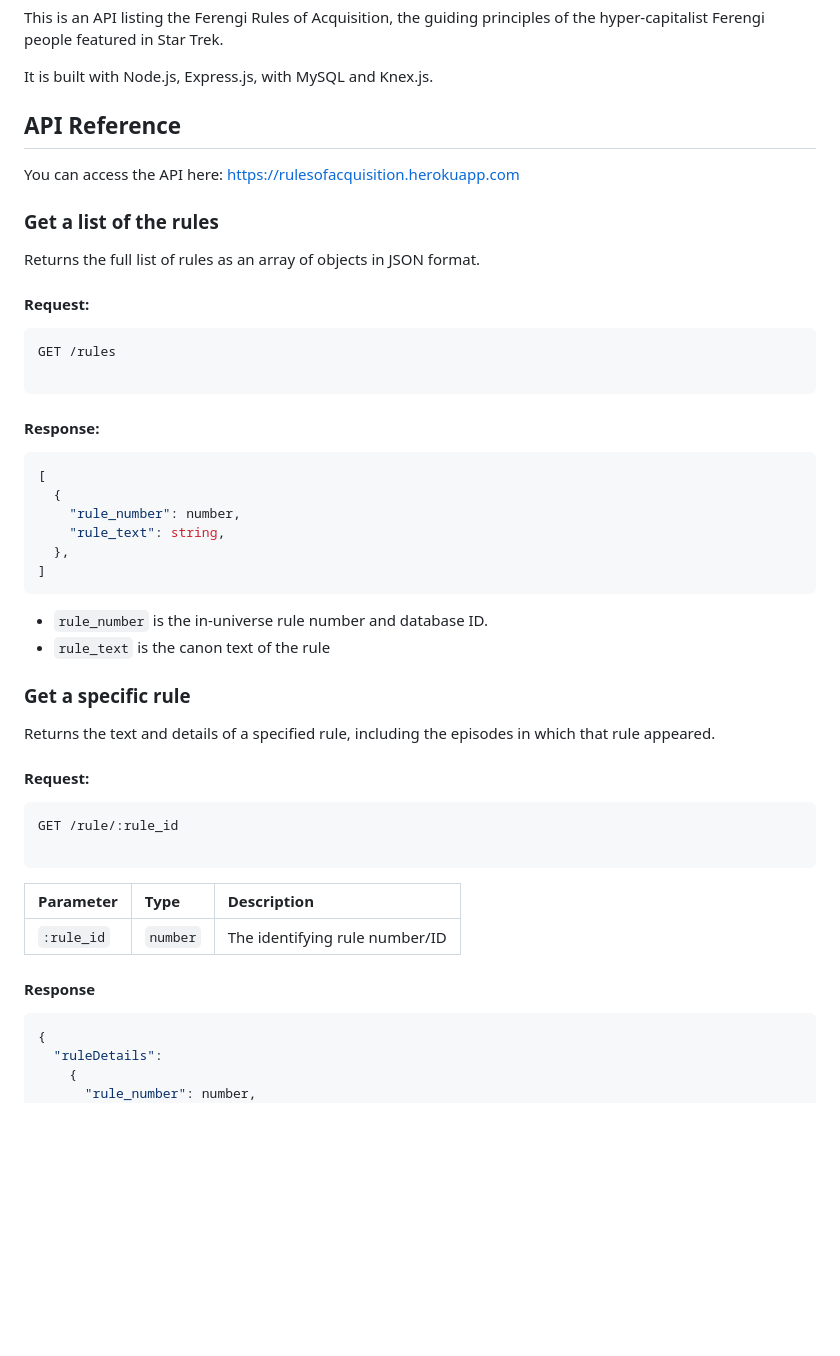
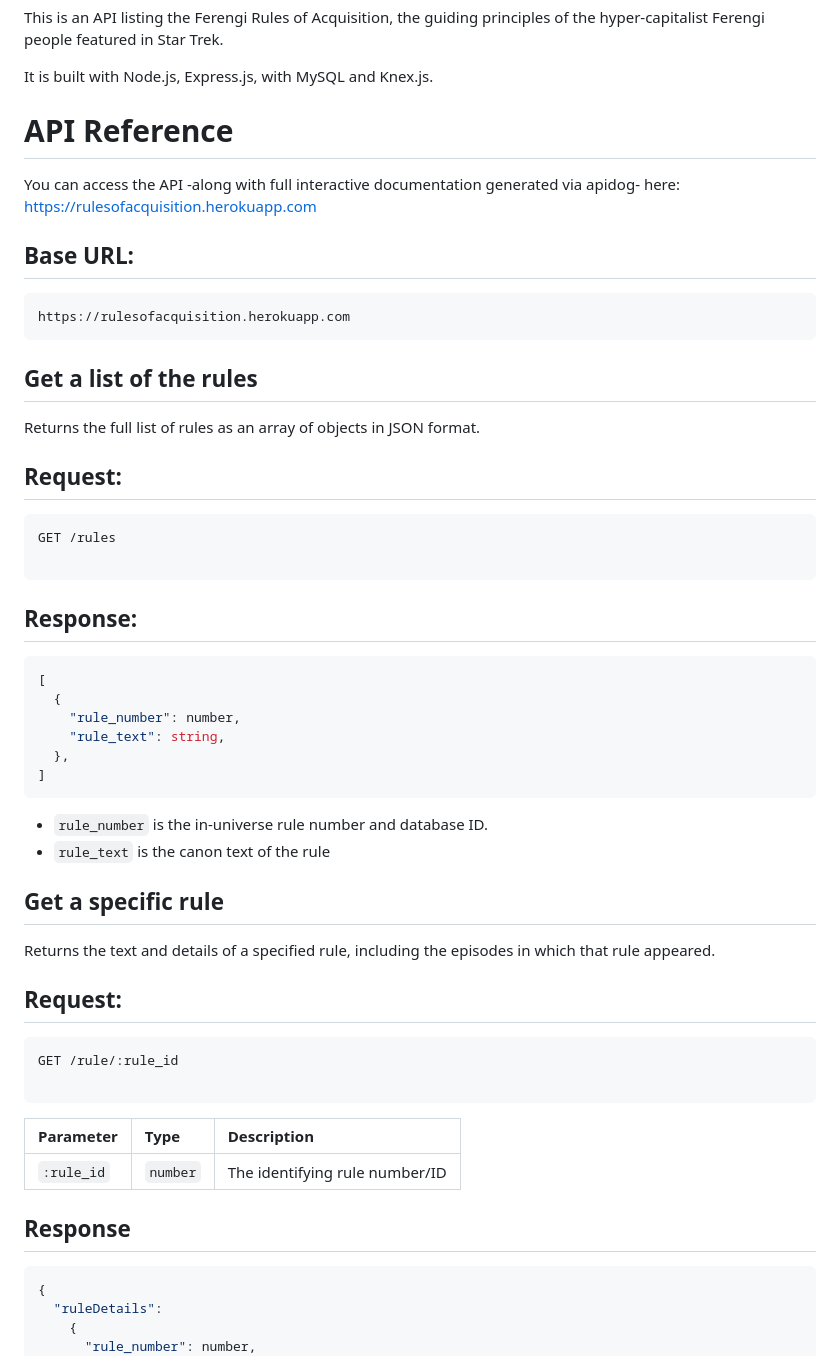
Before and after one commit to matthewcsimpson/Rules-of-Acquisition-API, a Markdown page: readme.md, the part around one of its changes. Rendered like a GitHub page; blank space fills up the shorter version.

````diff
--- a/readme.md
+++ b/readme.md
@@ -4,22 +4,28 @@ This is an API listing the Ferengi Rules of Acquisition, the guiding principles
 
 It is built with Node.js, Express.js, with MySQL and Knex.js.
 
-## API Reference
+# API Reference
 
-You can access the API here: <https://rulesofacquisition.herokuapp.com>
+You can access the API -along with full interactive documentation generated via apidog- here: <https://rulesofacquisition.herokuapp.com>
 
-### Get a list of the rules
+## Base URL:
+
+```string
+https://rulesofacquisition.herokuapp.com
+```
+
+## Get a list of the rules
 
 Returns the full list of rules as an array of objects in JSON format.
 
-#### Request:
+## Request:
 
 ```http
 GET /rules
 
 ```
 
-#### Response:
+## Response:
 
 ```Javascript
 [
@@ -33,11 +39,11 @@ GET /rules
 - `rule_number` is the in-universe rule number and database ID.
 - `rule_text` is the canon text of the rule
 
-### Get a specific rule
+## Get a specific rule
 
 Returns the text and details of a specified rule, including the episodes in which that rule appeared.
 
-#### Request:
+## Request:
 
 ```http
 GET /rule/:rule_id
@@ -48,7 +54,7 @@ GET /rule/:rule_id
 | :--------- | :------- | :----------------------------- |
 | `:rule_id` | `number` | The identifying rule number/ID |
 
-#### Response
+## Response
 
 ```javascript
 {
````
Also changed, not shown: other parts of readme.md (+12 -12 lines).
